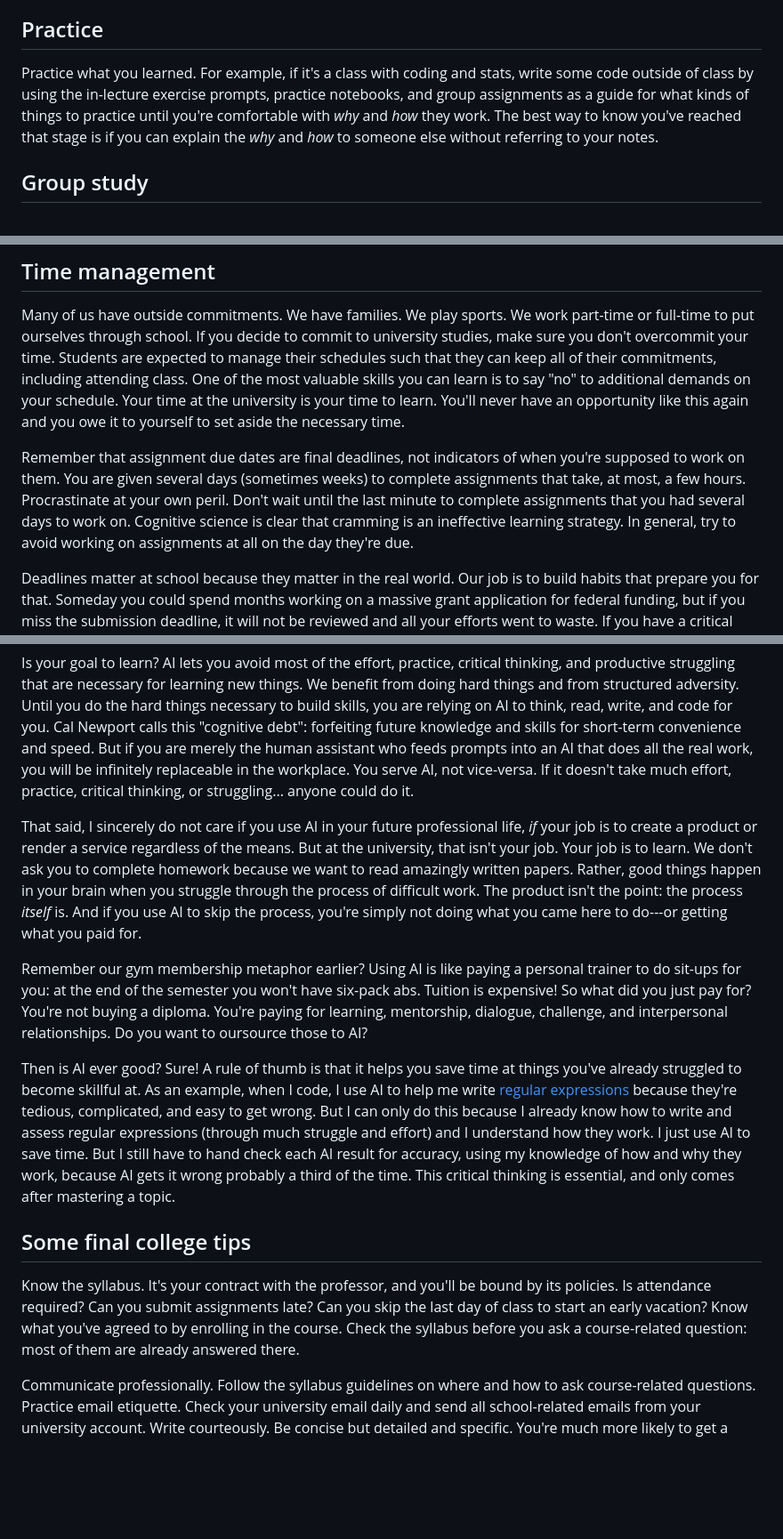
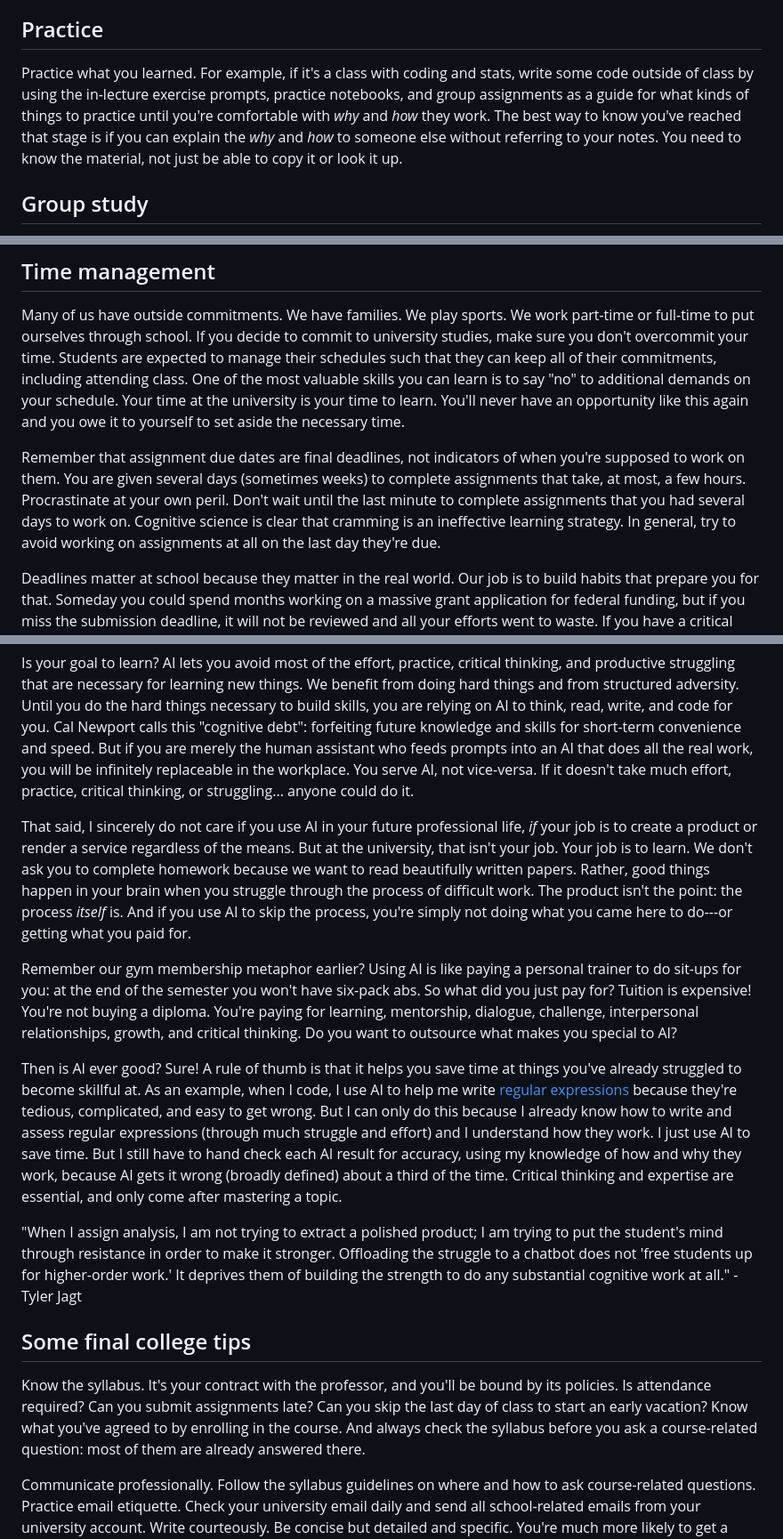
Before and after one commit to gboeing/ppd430, a Markdown page: assessments/study-guide.md, 3 parts joined by grey strips. Shown at 89% size. Drawn GitHub-style; blank space fills up the shorter version.

Commit message:
study guide

```diff
--- a/assessments/study-guide.md
+++ b/assessments/study-guide.md
@@ -30,7 +30,7 @@ Take notes during the lecture. Similar to reading, specifically focus those note
 
 ## Practice
 
-Practice what you learned. For example, if it's a class with coding and stats, write some code outside of class by using the in-lecture exercise prompts, practice notebooks, and group assignments as a guide for what kinds of things to practice until you're comfortable with *why* and *how* they work. The best way to know you've reached that stage is if you can explain the *why* and *how* to someone else without referring to your notes.
+Practice what you learned. For example, if it's a class with coding and stats, write some code outside of class by using the in-lecture exercise prompts, practice notebooks, and group assignments as a guide for what kinds of things to practice until you're comfortable with *why* and *how* they work. The best way to know you've reached that stage is if you can explain the *why* and *how* to someone else without referring to your notes. You need to know the material, not just be able to copy it or look it up.
 
 ## Group study
 
@@ -46,7 +46,7 @@ Good news: despite the popular appeal, there's no such thing as learning styles.
 
 Many of us have outside commitments. We have families. We play sports. We work part-time or full-time to put ourselves through school. If you decide to commit to university studies, make sure you don't overcommit your time. Students are expected to manage their schedules such that they can keep all of their commitments, including attending class. One of the most valuable skills you can learn is to say "no" to additional demands on your schedule. Your time at the university is your time to learn. You'll never have an opportunity like this again and you owe it to yourself to set aside the necessary time.
 
-Remember that assignment due dates are final deadlines, not indicators of when you're supposed to work on them. You are given several days (sometimes weeks) to complete assignments that take, at most, a few hours. Procrastinate at your own peril. Don't wait until the last minute to complete assignments that you had several days to work on. Cognitive science is clear that cramming is an ineffective learning strategy. In general, try to avoid working on assignments at all on the day they're due.
+Remember that assignment due dates are final deadlines, not indicators of when you're supposed to work on them. You are given several days (sometimes weeks) to complete assignments that take, at most, a few hours. Procrastinate at your own peril. Don't wait until the last minute to complete assignments that you had several days to work on. Cognitive science is clear that cramming is an ineffective learning strategy. In general, try to avoid working on assignments at all on the last day they're due.
 
 Deadlines matter at school because they matter in the real world. Our job is to build habits that prepare you for that. Someday you could spend months working on a massive grant application for federal funding, but if you miss the submission deadline, it will not be reviewed and all your efforts went to waste. If you have a critical deliverable due to a client by a certain date, you had better deliver it on time if you ever want their business again. Even if you end up in an industry where only 10% of deadlines are firm, you had better be ready to meet those. The professional world is outcome-oriented: excuses and extenuating circumstances are irrelevant when deadlines are set in stone.
 
@@ -58,15 +58,17 @@ Maybe! It depends on 1) your goals and 2) whether your usage complies with the c
 
 Is your goal to learn? AI lets you avoid most of the effort, practice, critical thinking, and productive struggling that are necessary for learning new things. We benefit from doing hard things and from structured adversity. Until you do the hard things necessary to build skills, you are relying on AI to think, read, write, and code for you. Cal Newport calls this "cognitive debt": forfeiting future knowledge and skills for short-term convenience and speed. But if you are merely the human assistant who feeds prompts into an AI that does all the real work, you will be infinitely replaceable in the workplace. You serve AI, not vice-versa. If it doesn't take much effort, practice, critical thinking, or struggling... anyone could do it.
 
-That said, I sincerely do not care if you use AI in your future professional life, _if_ your job is to create a product or render a service regardless of the means. But at the university, that isn't your job. Your job is to learn. We don't ask you to complete homework because we want to read amazingly written papers. Rather, good things happen in your brain when you struggle through the process of difficult work. The product isn't the point: the process _itself_ is. And if you use AI to skip the process, you're simply not doing what you came here to do---or getting what you paid for.
+That said, I sincerely do not care if you use AI in your future professional life, _if_ your job is to create a product or render a service regardless of the means. But at the university, that isn't your job. Your job is to learn. We don't ask you to complete homework because we want to read beautifully written papers. Rather, good things happen in your brain when you struggle through the process of difficult work. The product isn't the point: the process _itself_ is. And if you use AI to skip the process, you're simply not doing what you came here to do---or getting what you paid for.
 
-Remember our gym membership metaphor earlier? Using AI is like paying a personal trainer to do sit-ups for you: at the end of the semester you won't have six-pack abs. Tuition is expensive! So what did you just pay for? You're not buying a diploma. You're paying for learning, mentorship, dialogue, challenge, and interpersonal relationships. Do you want to oursource those to AI?
+Remember our gym membership metaphor earlier? Using AI is like paying a personal trainer to do sit-ups for you: at the end of the semester you won't have six-pack abs. So what did you just pay for? Tuition is expensive! You're not buying a diploma. You're paying for learning, mentorship, dialogue, challenge, interpersonal relationships, growth, and critical thinking. Do you want to outsource what makes you special to AI?
 
-Then is AI ever good? Sure! A rule of thumb is that it helps you save time at things you've already struggled to become skillful at. As an example, when I code, I use AI to help me write [regular expressions](https://en.wikipedia.org/wiki/Regular_expression) because they're tedious, complicated, and easy to get wrong. But I can only do this because I already know how to write and assess regular expressions (through much struggle and effort) and I understand how they work. I just use AI to save time. But I still have to hand check each AI result for accuracy, using my knowledge of how and why they work, because AI gets it wrong probably a third of the time. This critical thinking is essential, and only comes after mastering a topic.
+Then is AI ever good? Sure! A rule of thumb is that it helps you save time at things you've already struggled to become skillful at. As an example, when I code, I use AI to help me write [regular expressions](https://en.wikipedia.org/wiki/Regular_expression) because they're tedious, complicated, and easy to get wrong. But I can only do this because I already know how to write and assess regular expressions (through much struggle and effort) and I understand how they work. I just use AI to save time. But I still have to hand check each AI result for accuracy, using my knowledge of how and why they work, because AI gets it wrong (broadly defined) about a third of the time. Critical thinking and expertise are essential, and only come after mastering a topic.
+
+"When I assign analysis, I am not trying to extract a polished product; I am trying to put the student's mind through resistance in order to make it stronger. Offloading the struggle to a chatbot does not 'free students up for higher-order work.' It deprives them of building the strength to do any substantial cognitive work at all." -Tyler Jagt
 
 ## Some final college tips
 
-Know the syllabus. It's your contract with the professor, and you'll be bound by its policies. Is attendance required? Can you submit assignments late? Can you skip the last day of class to start an early vacation? Know what you've agreed to by enrolling in the course. Check the syllabus before you ask a course-related question: most of them are already answered there.
+Know the syllabus. It's your contract with the professor, and you'll be bound by its policies. Is attendance required? Can you submit assignments late? Can you skip the last day of class to start an early vacation? Know what you've agreed to by enrolling in the course. And always check the syllabus before you ask a course-related question: most of them are already answered there.
 
 Communicate professionally. Follow the syllabus guidelines on where and how to ask course-related questions. Practice email etiquette. Check your university email daily and send all school-related emails from your university account. Write courteously. Be concise but detailed and specific. You're much more likely to get a useful response if you make it easy for your recipient to respond quickly and precisely.
 
```
Also changed, not shown: other parts of assessments/study-guide.md (+1 -1 lines).
